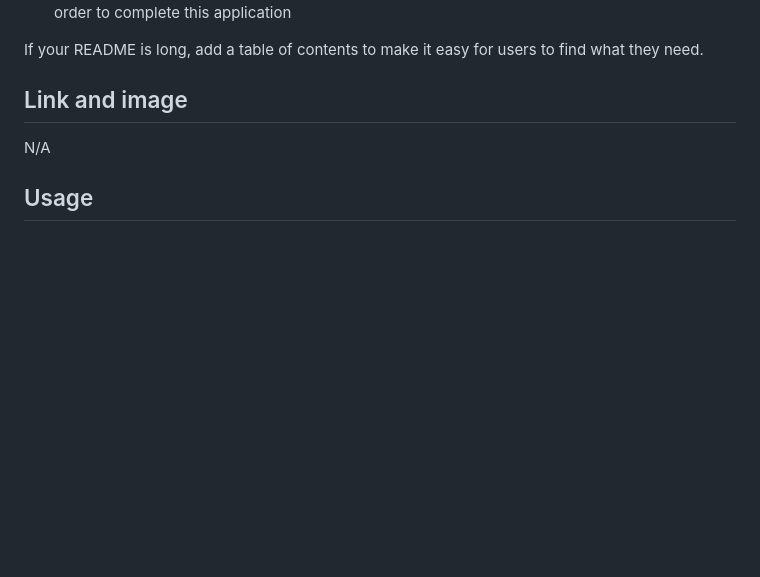
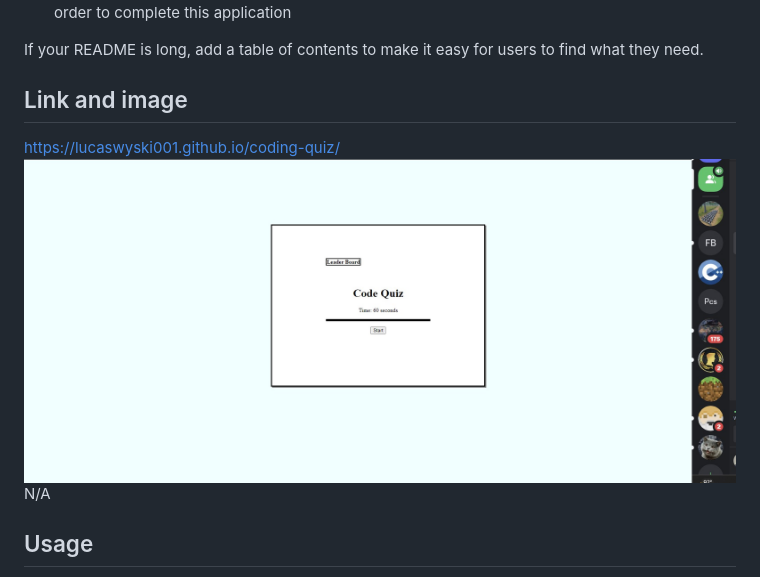
Before and after one commit to LucasWyski001/coding-quiz, a Markdown page: README.md, the part around the change. Rendered like a GitHub page; pictures changed too: coding-quiz-img.jpg (added); blank space fills up the shorter version.

Commit message:
finalized the readME file

```diff
--- a/README.md
+++ b/README.md
@@ -13,7 +13,8 @@ If your README is long, add a table of contents to make it easy for users to fin
 
 
 ## Link and image
-
+https://lucaswyski001.github.io/coding-quiz/
+![webpage screenshot](coding-quiz-img.jpg)
 N/A
 
 ## Usage
```
